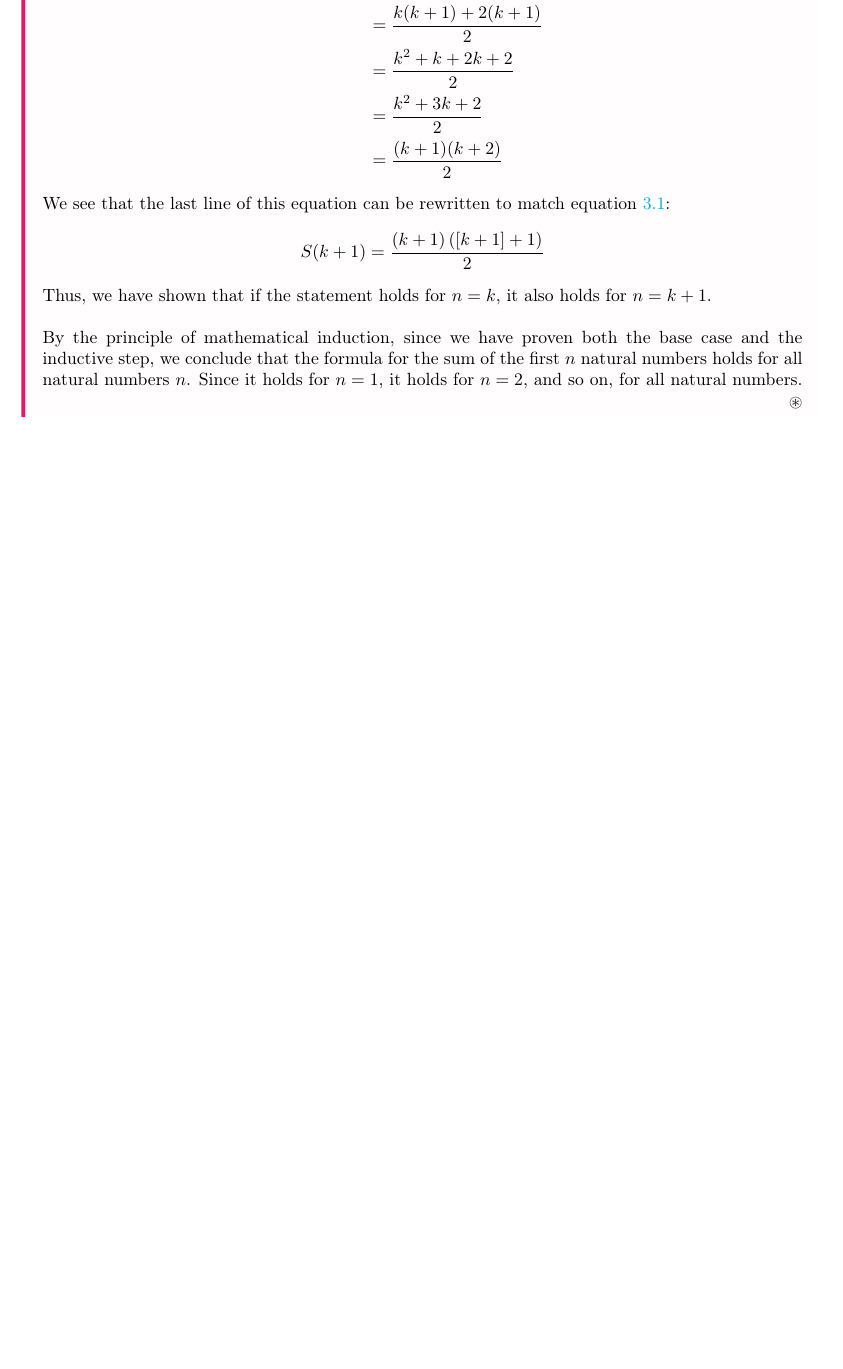
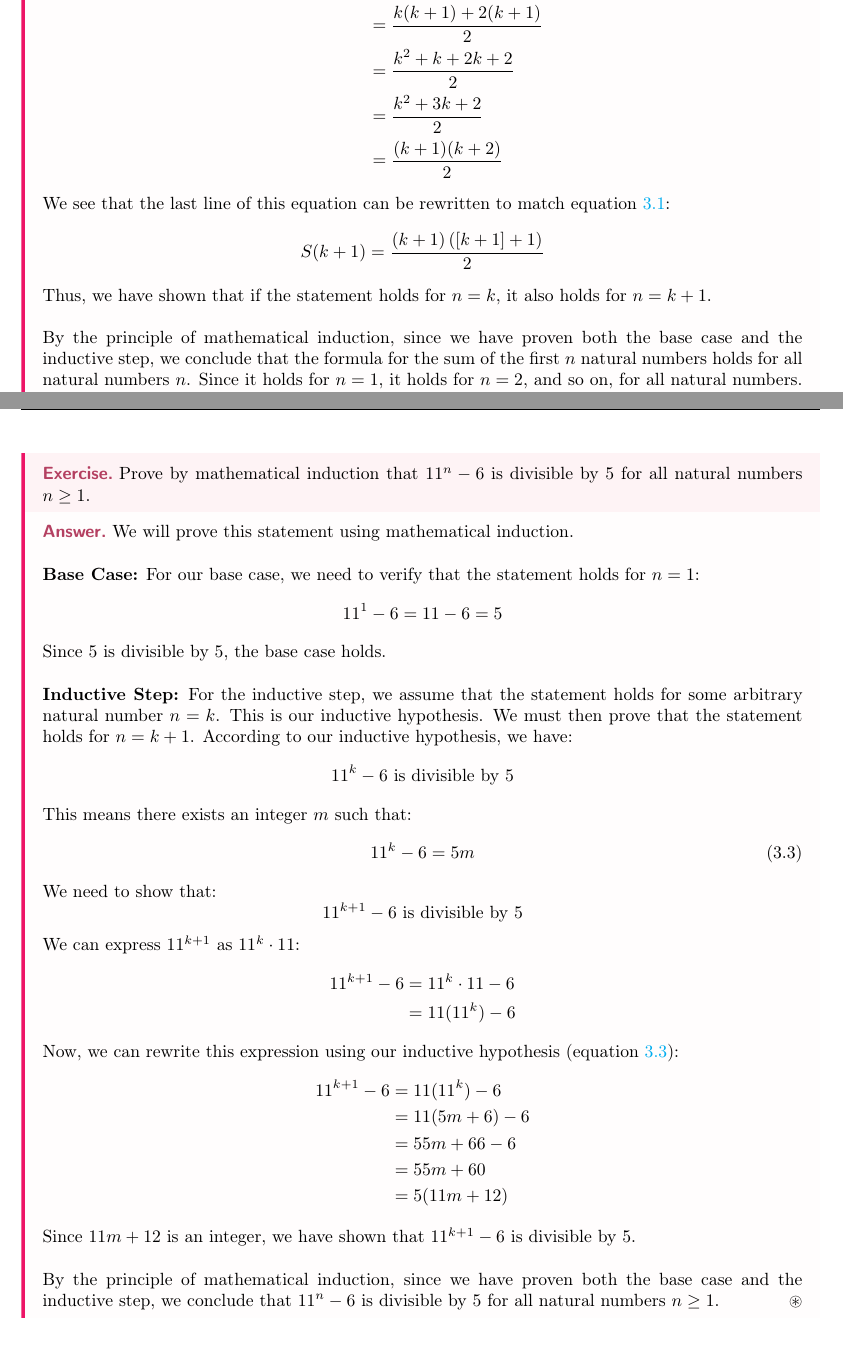
Before and after one commit to aryakakodkar/ibmathnotes, a LaTeX thesis (number-algebra/proofs/proofs.tex, which reads number-algebra/proofs/chapters/chap3.tex): part of page 9 of 9 before the commit and two parts of pages 10 and 11 of 11 after it, the two joined at a grey line, cut so that both start at the same text, the shorter picture padded with empty space. Compiled offline with pdfLaTeX.

Commit message:
updated Proofs

```diff
--- a/number-algebra/proofs/chapters/chap3.tex
+++ b/number-algebra/proofs/chapters/chap3.tex
@@ -95,3 +95,48 @@ we can conclude that the statement holds for all natural numbers. As always, an
     we conclude that the formula for the sum of the first $n$ natural numbers holds for all natural numbers $n$.
     Since it holds for $n=1$, it holds for $n=2$, and so on, for all natural numbers.
 \end{answer}
+
+\begin{exercise}
+    Prove by mathematical induction that $11^n - 6$ is divisible by 5 for all natural numbers $n \geq 1$.
+\end{exercise}
+\begin{answer}
+    We will prove this statement using mathematical induction.
+    \newline\newline
+    \textbf{Base Case:} For our base case, we need to verify that the statement holds for $n=1$:
+    \begin{equation*}
+        11^1 - 6 = 11 - 6 = 5
+    \end{equation*}
+    Since 5 is divisible by 5, the base case holds.
+    \newline\newline
+    \textbf{Inductive Step:} For the inductive step, we assume that the statement holds for some arbitrary natural number $n=k$.
+    This is our inductive hypothesis. We must then prove that the statement holds for $n=k+1$.
+    According to our inductive hypothesis, we have:
+    \begin{equation*}
+        11^k - 6 \text{ is divisible by } 5
+    \end{equation*}
+    This means there exists an integer $m$ such that:
+    \begin{equation}\label{eq:inductive-proof-ex2-hyp}
+        11^k - 6 = 5m
+    \end{equation}
+    We need to show that:
+    \begin{equation*}
+        11^{k+1} - 6 \text{ is divisible by } 5
+    \end{equation*}
+    We can express $11^{k+1}$ as $11^k \cdot 11$:
+    \begin{align*}
+        11^{k+1} - 6 &= 11^k \cdot 11 - 6 \\
+                     &= 11(11^k) - 6
+    \end{align*}
+    Now, we can rewrite this expression using our inductive hypothesis (equation \ref{eq:inductive-proof-ex2-hyp}):
+    \begin{align*}
+        11^{k+1} - 6 &= 11(11^k) - 6 \\
+                     &= 11(5m + 6) - 6\\
+                     &= 55m + 66 - 6 \\
+                     &= 55m + 60 \\
+                     &= 5(11m + 12)
+    \end{align*}
+    Since $11m + 12$ is an integer, we have shown that $11^{k+1} - 6$ is divisible by 5.
+    \newline\newline
+    By the principle of mathematical induction, since we have proven both the base case and the inductive step,
+    we conclude that $11^n - 6$ is divisible by 5 for all natural numbers $n \geq 1$.
+\end{answer}
```
Also changed, not shown: number-algebra/proofs/chapters/chap2.tex (+62 -0 lines), number-algebra/proofs/proofs.pdf, 2 other files.
